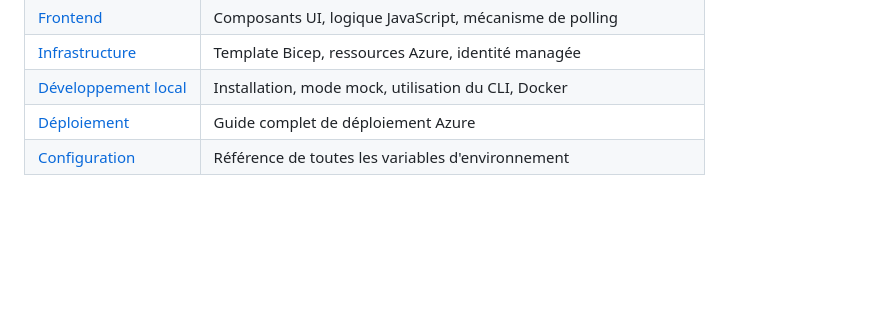
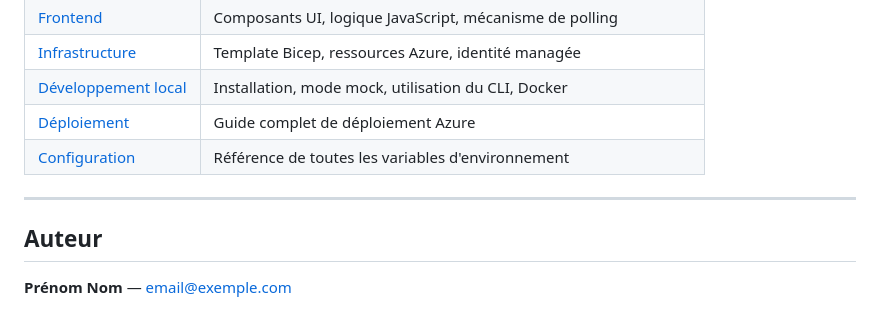
Before and after one commit to kibnelbachyr/video2doc-ai, a Markdown page: README.md, the part around the change. GitHub-like rendering; blank space fills up the shorter version.

Commit message:
docs: add author credit section to README
Co-Authored-By: Claude Sonnet 4.6 <noreply@anthropic.com>
Claude-Session: https://claude.ai/code/session_015QKkXWLNvgCYczvgJDmLEn

```diff
--- a/README.md
+++ b/README.md
@@ -163,3 +163,9 @@ redéploiement après modification du code et le dépannage.
 | [Développement local](docs/local-dev.md) | Installation, mode mock, utilisation du CLI, Docker |
 | [Déploiement](docs/deployment.md) | Guide complet de déploiement Azure |
 | [Configuration](docs/configuration.md) | Référence de toutes les variables d'environnement |
+
+---
+
+## Auteur
+
+**Prénom Nom** — [email@exemple.com](mailto:email@exemple.com)
```
